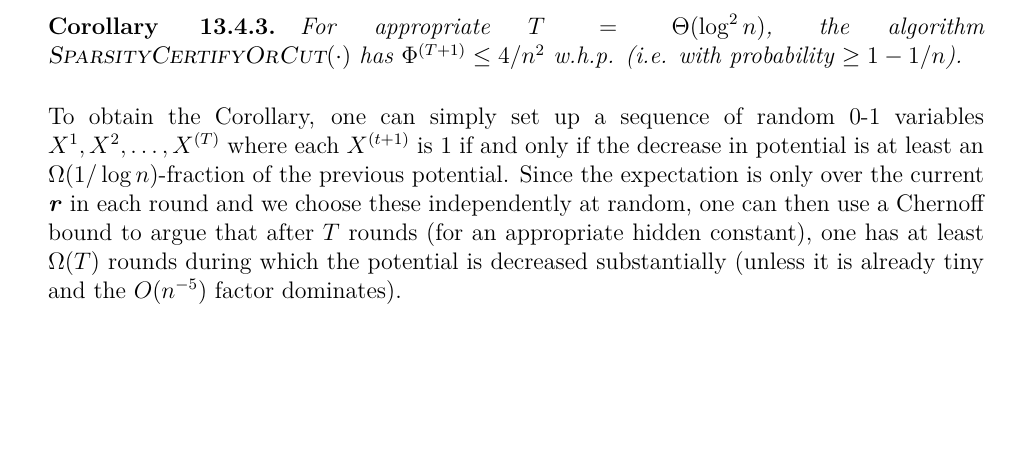
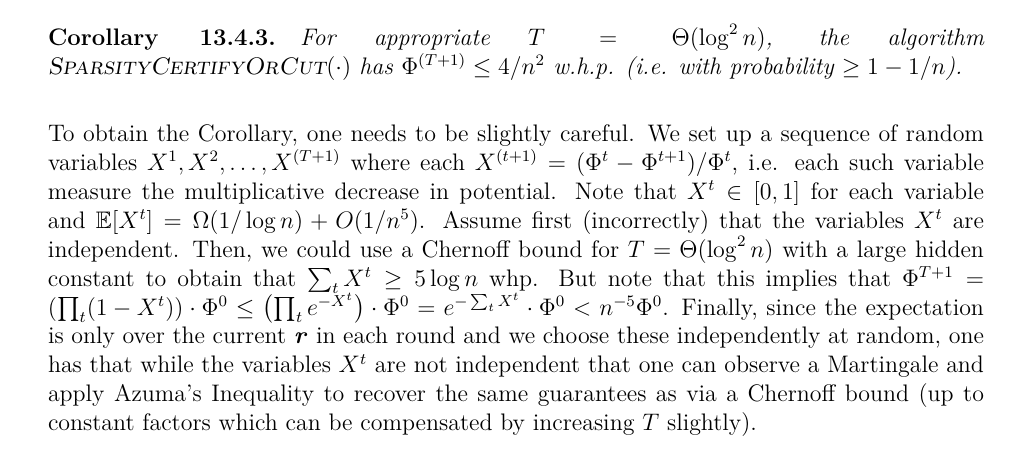
Before and after one commit to mesimon/agao25_script, a LaTeX thesis (main.tex, which reads lecture_CutMatching.tex): part of page 147 of 187, cut so that both start at the same text, the shorter picture padded with empty space. Compiled offline with XeLaTeX.

Commit message:
Small bug fix in Corollary of Cut Matching Game

```diff
--- a/lecture_CutMatching.tex
+++ b/lecture_CutMatching.tex
@@ -176,7 +176,7 @@ In the algorithm $\textsc{SparsityCertifyOrCut}(\cdot)$, we have $\mathbb{E}[\Ph
 For appropriate $T = \Theta(\log^2 n)$, the algorithm $\textsc{SparsityCertifyOrCut}(\cdot)$ has $\Phi^{(T+1)} \leq 4/n^2$ w.h.p. (i.e. with probability $\geq 1-1/n$).
 \end{corollary}
 
-To obtain the Corollary, one can simply set up a sequence of random $0$-$1$ variables $X^1, X^2, \ldots, X^{(T)}$ where each $X^{(t+1)}$ is $1$ if and only if the decrease in potential is at least an $\Omega(1/\log n)$-fraction of the previous potential. Since the expectation is only over the current $\rr$ in each round and we choose these independently at random, one can then use a Chernoff bound to argue that after $T$ rounds (for an appropriate hidden constant), one has at least $\Omega(T)$ rounds during which the potential is decreased substantially (unless it is already tiny and the $O(n^{-5})$ factor dominates).
+To obtain the Corollary, one needs to be slightly careful. We set up a sequence of random variables $X^1, X^2, \ldots, X^{(T+1)}$ where each $X^{(t+1)} = (\Phi^{t} - \Phi^{t+1})/\Phi^t$, i.e. each such variable measure the multiplicative decrease in potential. Note that $X^t \in [0,1]$ for each variable and $\mathbb{E}[X^t] = \Omega(1/\log n) + O(1/n^5)$. Assume first (incorrectly) that the variables $X^t$ are independent. Then, we could use a Chernoff bound for $T = \Theta(\log^2 n)$ with a large hidden constant to obtain that $\sum_{t} X^t \geq 5 \log n$ whp. But note that this implies that $\Phi^{T+1} = \left(\prod_t (1 - X^t)\right) \cdot \Phi^{0} \leq \left(\prod_t e^{-X^t}\right) \cdot \Phi^{0}= e^{- \sum_t X^t} \cdot \Phi^{0} < n^{-5} \Phi^0$. Finally, since the expectation is only over the current $\rr$ in each round and we choose these independently at random, one has that while the variables $X^t$ are not independent that one can observe a Martingale and apply Azuma's Inequality to recover the same guarantees as via a Chernoff bound (up to constant factors which can be compensated by increasing $T$ slightly).
 
 We further observe that this implies that $\{M_1, M_2, \dots, M_{T}\}$ is mixing (otherwise, the contribution of the violating coordinate $\pp^T_{j \mapsto i}$ would contribute $>1/(2n)^2$ to the potential, but all terms are non-negative), and thereby we conclude the proof of our main theorem.
 
```
